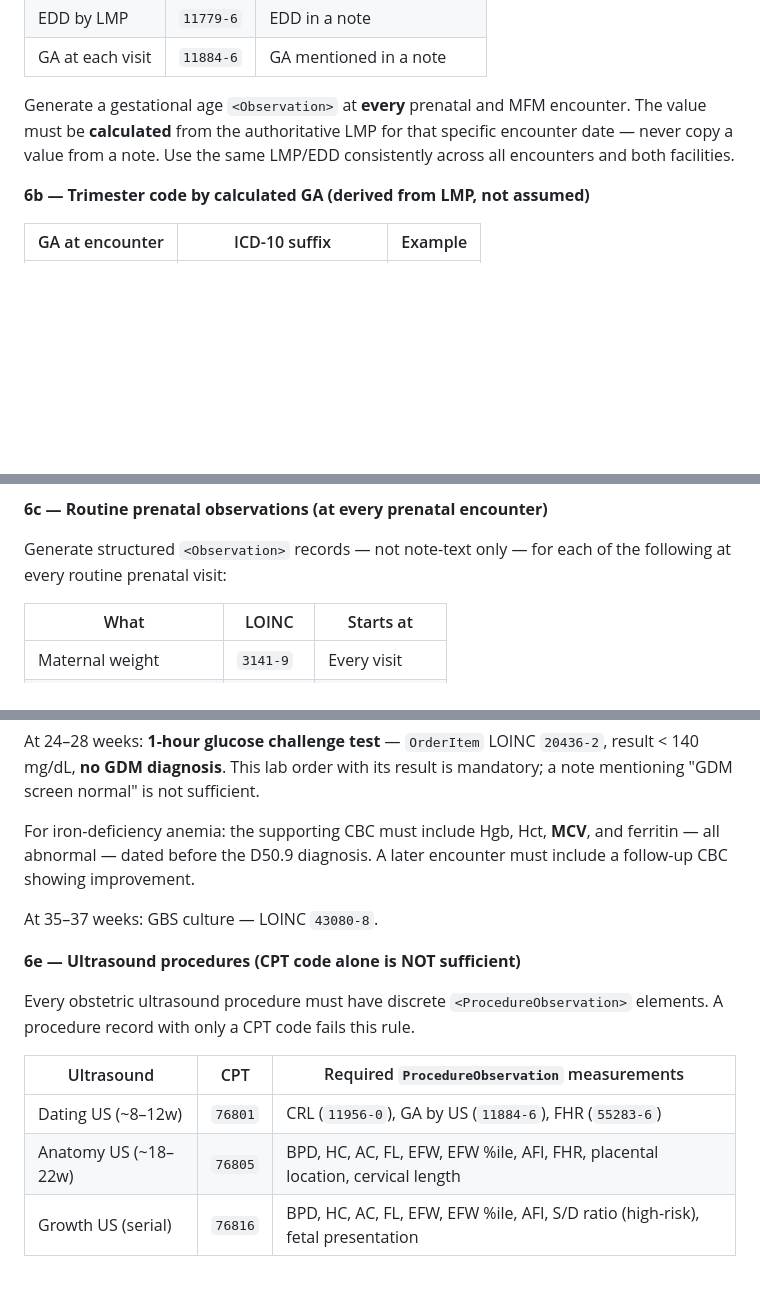
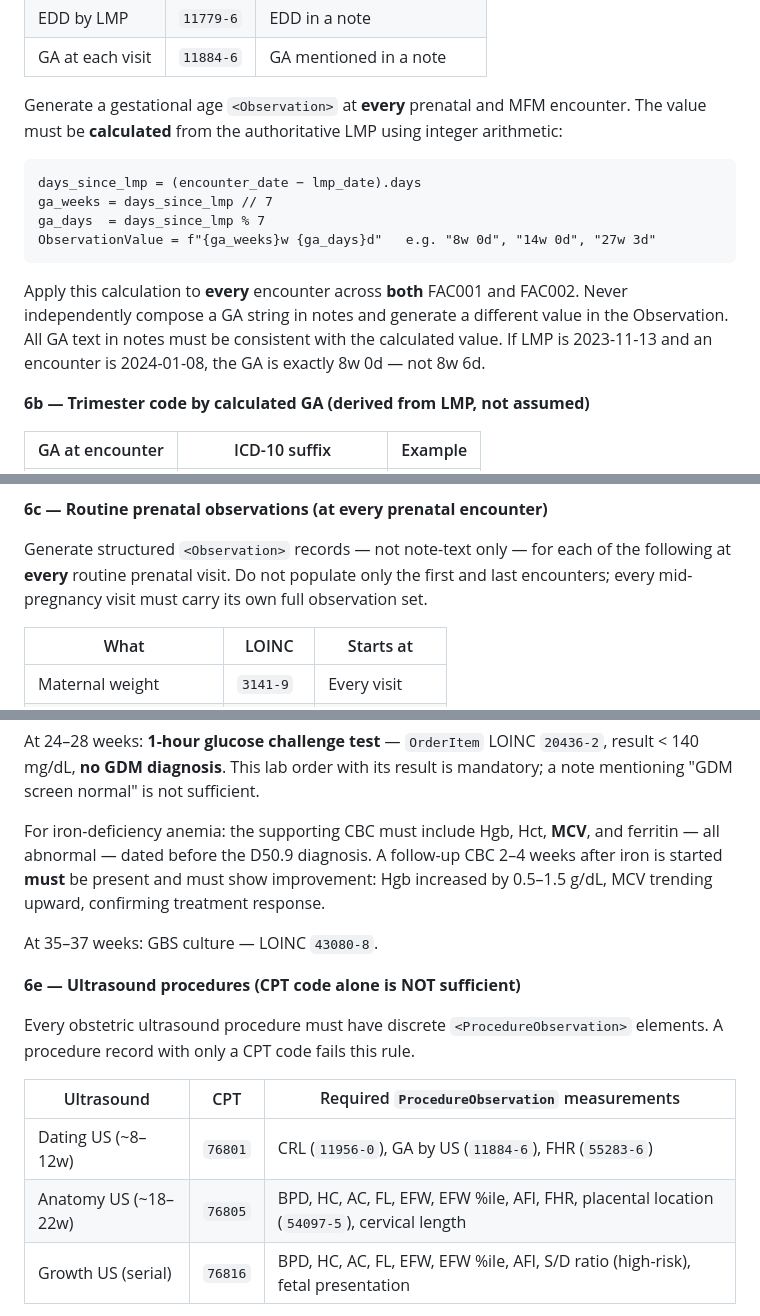
Before and after one commit to poindext/sda-generator, a Markdown page: .claude/commands/generate-sda3.md, 3 parts joined by grey strips. GitHub-like rendering; blank space fills up the shorter version.

Commit message:
Tighten obstetric rules based on clinician pass/fail review
6a: GA calculation now specifies integer arithmetic formula with worked
    example (LMP 2023-11-13 + 2024-01-08 = 8w 0d exactly); clarifies
    that notes and Observation values must agree.

6c: Added explicit rule that every mid-pregnancy encounter must carry its
    own full observation set — populating only first and last visits fails.

6d: Anemia follow-up CBC is now mandatory (2-4w after iron started,
    Hgb +0.5-1.5 g/dL, MCV trending up).

6e/Rule 3: Placental location (LOINC 54097-5) added as required discrete
    ProcedureObservation on anatomy US — narrative-only not acceptable.

Co-Authored-By: Claude Sonnet 4.6 <noreply@anthropic.com>

````diff
--- a/.claude/commands/generate-sda3.md
+++ b/.claude/commands/generate-sda3.md
@@ -938,7 +939,16 @@ These rules define the minimum structured content for antepartum/prenatal record
 | EDD by LMP | `11779-6` | EDD in a note |
 | GA at each visit | `11884-6` | GA mentioned in a note |
 
-Generate a gestational age `<Observation>` at **every** prenatal and MFM encounter. The value must be **calculated** from the authoritative LMP for that specific encounter date — never copy a value from a note. Use the same LMP/EDD consistently across all encounters and both facilities.
+Generate a gestational age `<Observation>` at **every** prenatal and MFM encounter. The value must be **calculated** from the authoritative LMP using integer arithmetic:
+
+```
+days_since_lmp = (encounter_date − lmp_date).days
+ga_weeks = days_since_lmp // 7
+ga_days  = days_since_lmp % 7
+ObservationValue = f"{ga_weeks}w {ga_days}d"   e.g. "8w 0d", "14w 0d", "27w 3d"
+```
+
+Apply this calculation to **every** encounter across **both** FAC001 and FAC002. Never independently compose a GA string in notes and generate a different value in the Observation. All GA text in notes must be consistent with the calculated value. If LMP is 2023-11-13 and an encounter is 2024-01-08, the GA is exactly 8w 0d — not 8w 6d.
 
 **6b — Trimester code by calculated GA (derived from LMP, not assumed)**
 
@@ -952,7 +962,7 @@ Compute the GA for each encounter from `(encounter_date − LMP_date) / 7`. Assi
 
 **6c — Routine prenatal observations (at every prenatal encounter)**
 
-Generate structured `<Observation>` records — not note-text only — for each of the following at every routine prenatal visit:
+Generate structured `<Observation>` records — not note-text only — for each of the following at **every** routine prenatal visit. Do not populate only the first and last encounters; every mid-pregnancy visit must carry its own full observation set.
 
 | What | LOINC | Starts at |
 |---|---|---|
@@ -991,7 +1003,7 @@ A note that says "routine prenatal labs ordered" is NOT acceptable. Each compone
 
 At 24–28 weeks: **1-hour glucose challenge test** — `OrderItem` LOINC `20436-2`, result < 140 mg/dL, **no GDM diagnosis**. This lab order with its result is mandatory; a note mentioning "GDM screen normal" is not sufficient.
 
-For iron-deficiency anemia: the supporting CBC must include Hgb, Hct, **MCV**, and ferritin — all abnormal — dated before the D50.9 diagnosis. A later encounter must include a follow-up CBC showing improvement.
+For iron-deficiency anemia: the supporting CBC must include Hgb, Hct, **MCV**, and ferritin — all abnormal — dated before the D50.9 diagnosis. A follow-up CBC 2–4 weeks after iron is started **must** be present and must show improvement: Hgb increased by 0.5–1.5 g/dL, MCV trending upward, confirming treatment response.
 
 At 35–37 weeks: GBS culture — LOINC `43080-8`.
 
@@ -1002,7 +1014,7 @@ Every obstetric ultrasound procedure must have discrete `<ProcedureObservation>`
 | Ultrasound | CPT | Required `ProcedureObservation` measurements |
 |---|---|---|
 | Dating US (~8–12w) | `76801` | CRL (`11956-0`), GA by US (`11884-6`), FHR (`55283-6`) |
-| Anatomy US (~18–22w) | `76805` | BPD, HC, AC, FL, EFW, EFW %ile, AFI, FHR, placental location, cervical length |
+| Anatomy US (~18–22w) | `76805` | BPD, HC, AC, FL, EFW, EFW %ile, AFI, FHR, placental location (`54097-5`), cervical length |
 | Growth US (serial) | `76816` | BPD, HC, AC, FL, EFW, EFW %ile, AFI, S/D ratio (high-risk), fetal presentation |
 
 Generate **at least two** serial growth ultrasounds in the third trimester (CPT `76816`), each with a full discrete biometry set. All measurements must be clinically consistent with the gestational age at that visit (see Rule 3 for LOINC codes and Rule 3 reference ranges).
````
Also changed, not shown: other parts of .claude/commands/generate-sda3.md (+3 -0 lines).
